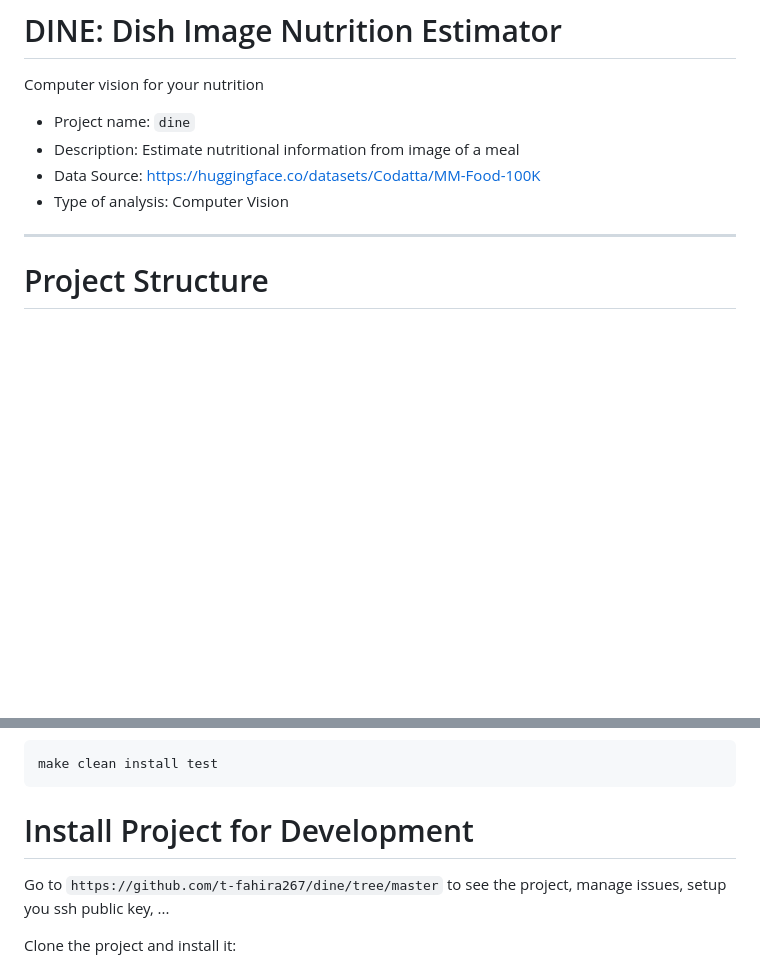
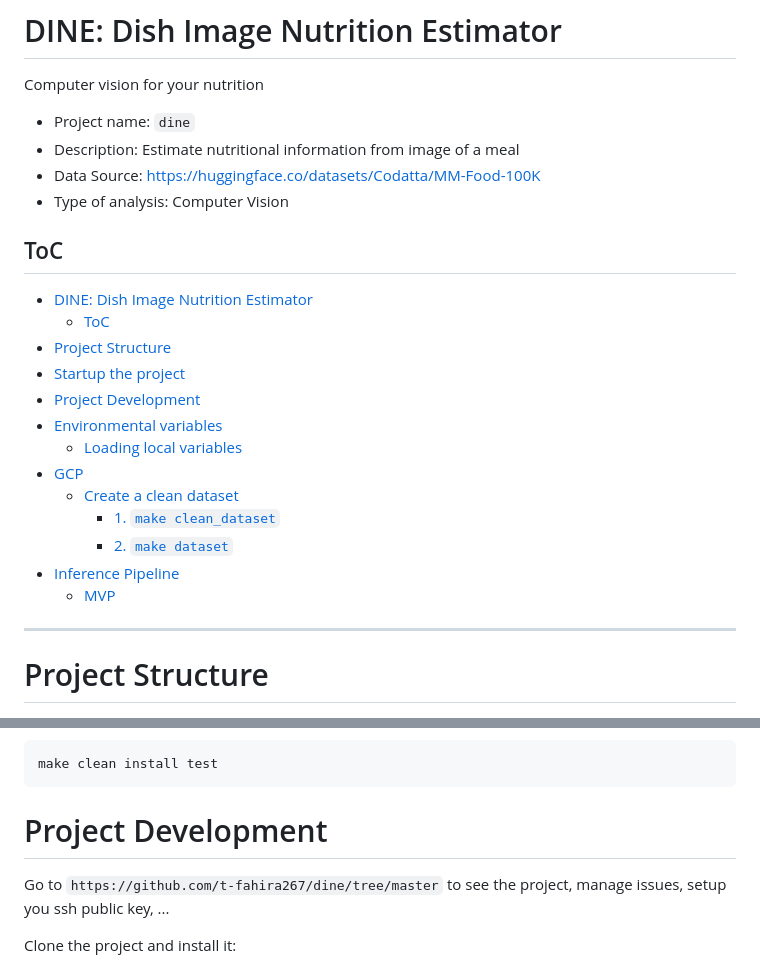
Before and after one commit to t-fahira267/dine, a Markdown page: README.md, 2 parts joined by grey strips. Drawn GitHub-style; blank space fills up the shorter version.

Commit message:
Add table of contents

````diff
--- a/README.md
+++ b/README.md
@@ -5,6 +5,21 @@ Computer vision for your nutrition
 - Description: Estimate nutritional information from image of a meal
 - Data Source: https://huggingface.co/datasets/Codatta/MM-Food-100K
 - Type of analysis: Computer Vision
+
+## ToC
+- [DINE: Dish Image Nutrition Estimator](#dine-dish-image-nutrition-estimator)
+  - [ToC](#toc)
+- [Project Structure](#project-structure)
+- [Startup the project](#startup-the-project)
+- [Project Development](#project-development)
+- [Environmental variables](#environmental-variables)
+  - [Loading local variables](#loading-local-variables)
+- [GCP](#gcp)
+  - [Create a clean dataset](#create-a-clean-dataset)
+    - [1. `make clean_dataset`](#1-make-clean_dataset)
+    - [2. `make dataset`](#2-make-dataset)
+- [Inference Pipeline](#inference-pipeline)
+  - [MVP](#mvp)
 
 ---
 # Project Structure
@@ -45,7 +60,7 @@ Unittest test:
 make clean install test
 ```
 
-# Install Project for Development
+# Project Development
 
 Go to `https://github.com/t-fahira267/dine/tree/master` to see the project, manage issues,
 setup you ssh public key, ...
````
Also changed, not shown: other parts of README.md (+2 -2 lines).
